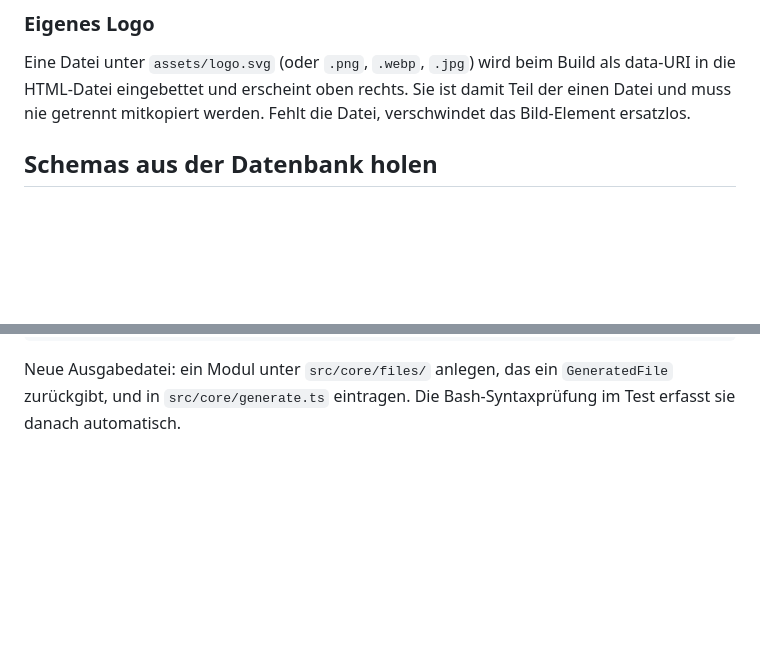
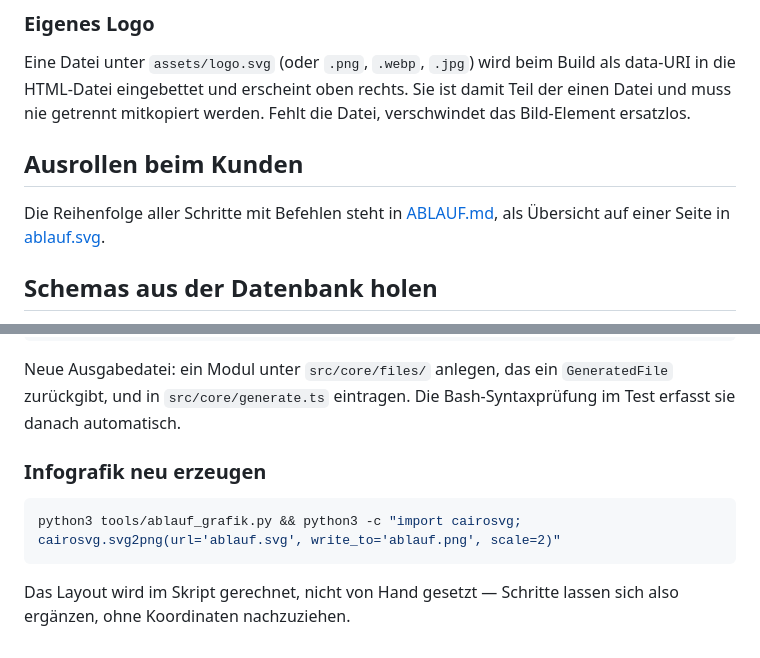
Before and after one commit to rolfwalker71-commits/HANAScriptGenerator, a Markdown page: README.md, 2 parts joined by grey strips. Rendered like a GitHub page; blank space fills up the shorter version.

````diff
--- a/README.md
+++ b/README.md
@@ -54,6 +54,11 @@ Eine Datei unter `assets/logo.svg` (oder `.png`, `.webp`, `.jpg`) wird beim Buil
 als data-URI in die HTML-Datei eingebettet und erscheint oben rechts. Sie ist
 damit Teil der einen Datei und muss nie getrennt mitkopiert werden. Fehlt die
 Datei, verschwindet das Bild-Element ersatzlos.
+
+## Ausrollen beim Kunden
+
+Die Reihenfolge aller Schritte mit Befehlen steht in [ABLAUF.md](ABLAUF.md),
+als Übersicht auf einer Seite in [ablauf.svg](ablauf.svg).
 
 ## Schemas aus der Datenbank holen
 
@@ -272,3 +277,12 @@ vite.config.ts     Bündelt CSS und JS in die eine HTML-Datei
 Neue Ausgabedatei: ein Modul unter `src/core/files/` anlegen, das ein
 `GeneratedFile` zurückgibt, und in `src/core/generate.ts` eintragen. Die
 Bash-Syntaxprüfung im Test erfasst sie danach automatisch.
+
+### Infografik neu erzeugen
+
+```bash
+python3 tools/ablauf_grafik.py && python3 -c "import cairosvg; cairosvg.svg2png(url='ablauf.svg', write_to='ablauf.png', scale=2)"
+```
+
+Das Layout wird im Skript gerechnet, nicht von Hand gesetzt — Schritte lassen
+sich also ergänzen, ohne Koordinaten nachzuziehen.
````
Also changed, not shown: ABLAUF.md (added, +266 -0 lines), ablauf.png (added), 3 other files.
